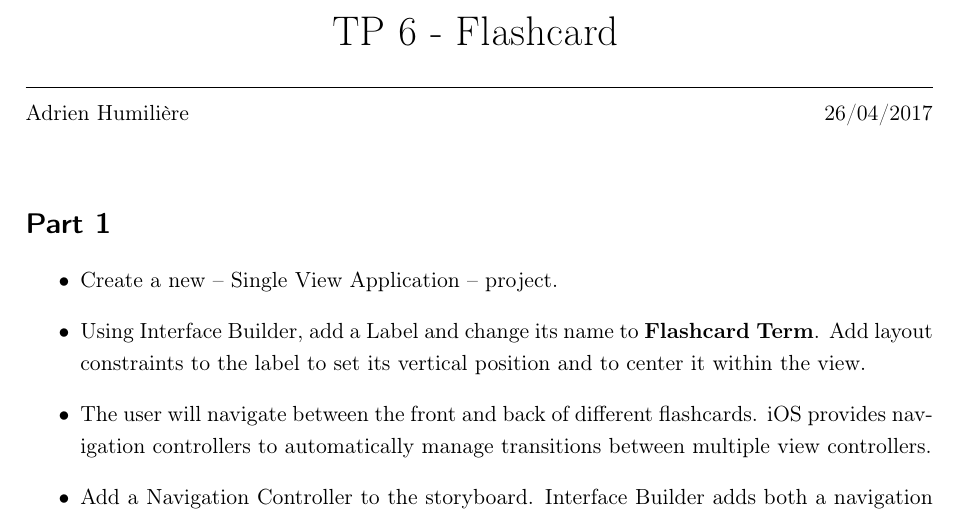
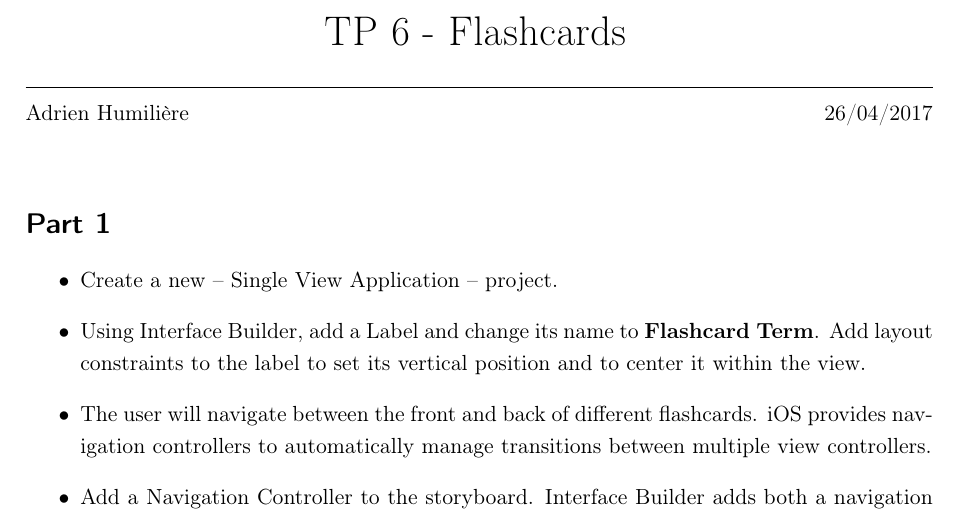
Before and after one commit to adhumi/Cours-iOS-DANT, a LaTeX document (2016-2017/TP/TP6/TP6.tex): part of page 1 of 7, cut so that both start at the same text. Compiled offline with pdfLaTeX.

Commit message:
[TP6] Fix a typo

```diff
--- a/2016-2017/TP/TP6/TP6.tex
+++ b/2016-2017/TP/TP6/TP6.tex
@@ -3,7 +3,7 @@
 
 \begin{document}
 
-\newcommand{\mytitle}{TP 6 - Flashcard}
+\newcommand{\mytitle}{TP 6 - Flashcards}
 \title{\mytitle}
 \author{Adrien Humilière}
 \date{26/04/2017}
```
Also changed, not shown: 2016-2017/TP/TP6/TP6.pdf.
